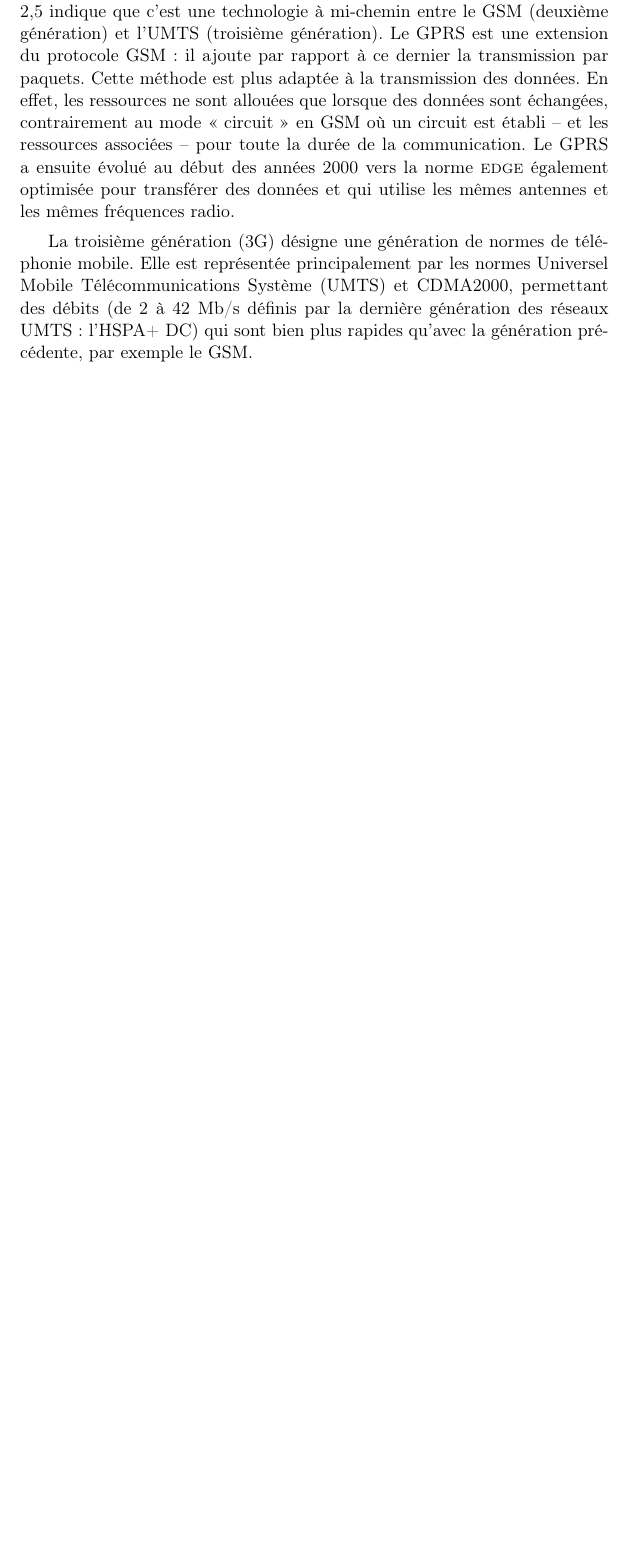
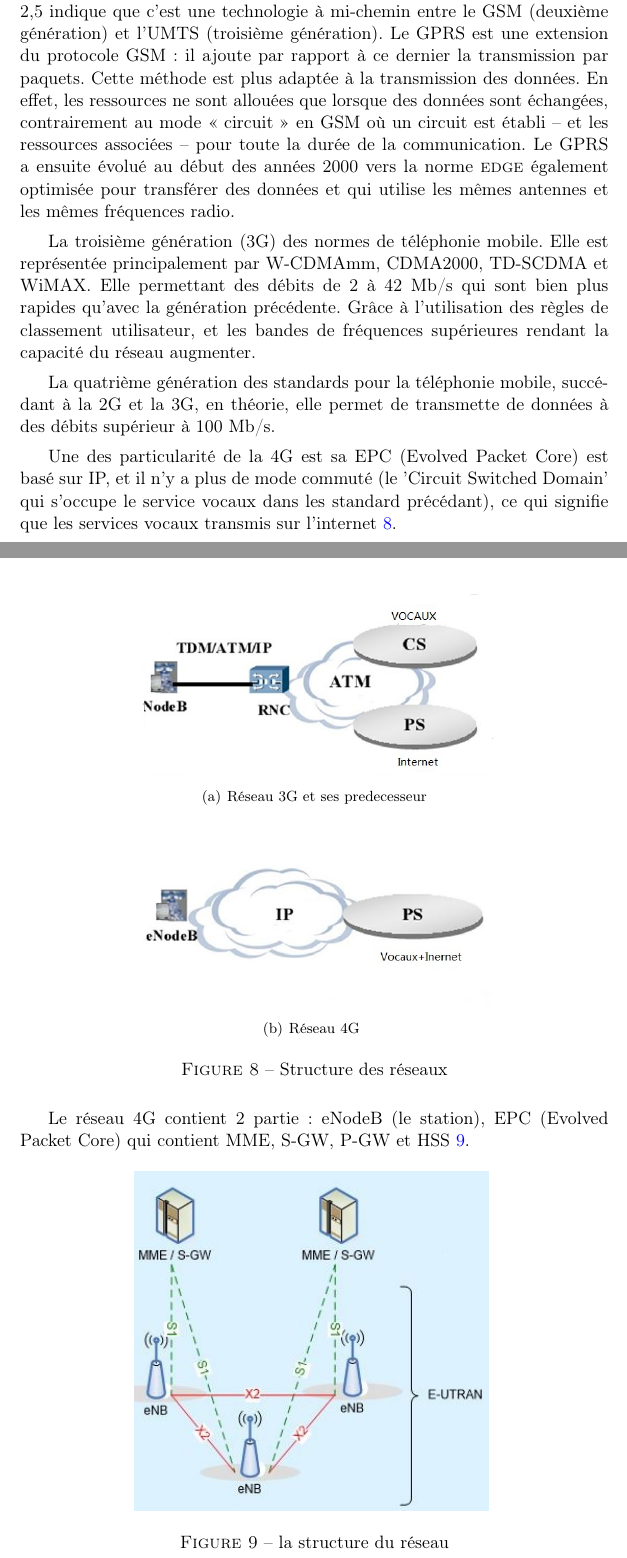
Before and after one commit to louiswwy/Latex, a LaTeX document (sample_report/rapport.tex, which reads sample_report/contex.tex): part of page 10 of 15 before the commit and two parts of pages 10 and 11 of 16 after it, the two joined at a grey line, cut so that both start at the same text, the shorter picture padded with empty space. Compiled offline with pdfLaTeX.

Commit message:
8月10日

```diff
--- a/sample_report/contex.tex
+++ b/sample_report/contex.tex
@@ -36,4 +38,28 @@ Réseaux 2G ont été construits principalement pour les services téléphonique
 
 Réseaux \textsf{2,5G}, on le qualifie souvent de le General packet Radio Service ou GPRS, est une norme pour la téléphonie mobile dérivée du GSM et complémentaire de celui-ci, permettant un débit de données plus élevé. Le 2,5 indique que c'est une technologie à mi-chemin entre le GSM (deuxième génération) et l'UMTS (troisième génération). Le GPRS est une extension du protocole GSM : il ajoute par rapport à ce dernier la transmission par paquets. Cette méthode est plus adaptée à la transmission des données. En effet, les ressources ne sont allouées que lorsque des données sont échangées, contrairement au mode « circuit » en GSM où un circuit est établi – et les ressources associées – pour toute la durée de la communication. Le GPRS a ensuite évolué au début des années 2000 vers la norme \textsc{edge} également optimisée pour transférer des données et qui utilise les mêmes antennes et les mêmes fréquences radio.
 
-La troisième génération (3G) désigne une génération de normes de téléphonie mobile. Elle est représentée principalement par les normes Universel Mobile Télécommunications Système (UMTS) et CDMA2000, permettant des débits (de 2 à 42 Mb/s définis par la dernière génération des réseaux UMTS : l'HSPA+ DC) qui sont bien plus rapides qu'avec la génération précédente, par exemple le GSM.
+La troisième génération (3G) des normes de téléphonie mobile. Elle est représentée principalement par W-CDMAmm, CDMA2000, TD-SCDMA et WiMAX. Elle permettant des débits de 2 à 42 Mb/s qui sont bien plus rapides qu'avec la génération précédente. Grâce à l'utilisation des règles de classement utilisateur, et les  bandes de fréquences supérieures rendant la capacité du réseau augmenter.
+
+La quatrième génération des standards pour la téléphonie mobile, succédant à la 2G et la 3G, en théorie, elle permet de transmette de données à des débits supérieur à 100 Mb/s.
+
+Une des particularité de la 4G est sa EPC (Evolved Packet Core) est basé sur IP, et il n'y a plus de mode commuté (le 'Circuit Switched Domain' qui s'occupe le service vocaux dans les standard précédant), ce qui signifie que les services vocaux transmis sur l'internet \ref{Fig.3G}.
+
+\begin{figure}[H]
+	\centering
+	\subfigure[Réseau 3G et ses predecesseur]{
+		\includegraphics[width=3in]{images/3G2.JPG}}\hfill
+	\hspace{1in}
+%\flushright
+	\subfigure[Réseau 4G]{
+		\includegraphics[width=3in]{images/4g.JPG}}
+	\caption{Structure des réseaux}
+		\label{Fig.3G}
+\end{figure}
+
+Le réseau 4G contient 2 partie: eNodeB (le station), EPC (Evolved Packet Core) qui contient MME, S-GW, P-GW et HSS \ref{structure4G}.
+      \begin{figure}[H]
+          \centering
+          \includegraphics[width=3in]{images/enb.jpg}
+          \caption{la structure du réseau}
+          \label{structure4G}
+      \end{figure}
```
Also changed, not shown: sample_report/intro.tex (+14 -1 lines), sample_report/rapport.tex (+1 -1 lines), sample_report/images/3G-4G.JPG (added), sample_report/images/3G-4G2.JPG.jpg (added), sample_report/images/3G.JPG (added), sample_report/images/3G2.JPG (added), sample_report/images/4g.JPG (added), sample_report/images/enb.JPG (added), sample_report/images/orange.JPG (added), sample_report/rapport.pdf, sample_report/contex.tex (10 more changed lines), 10 other files.
